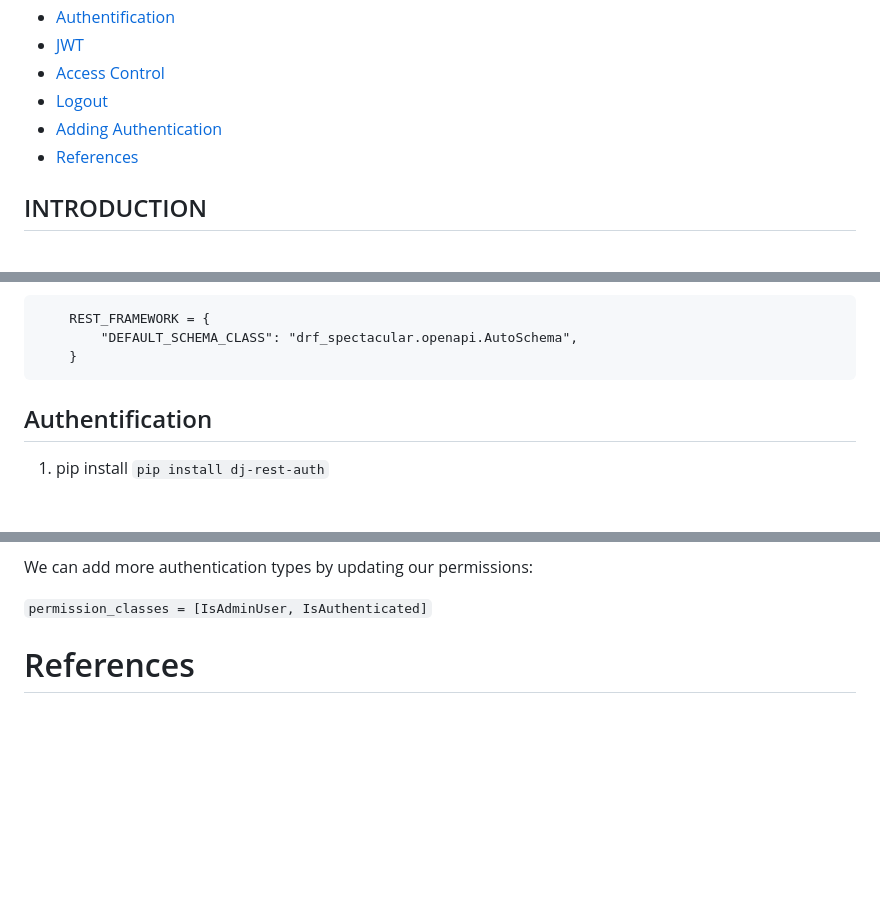
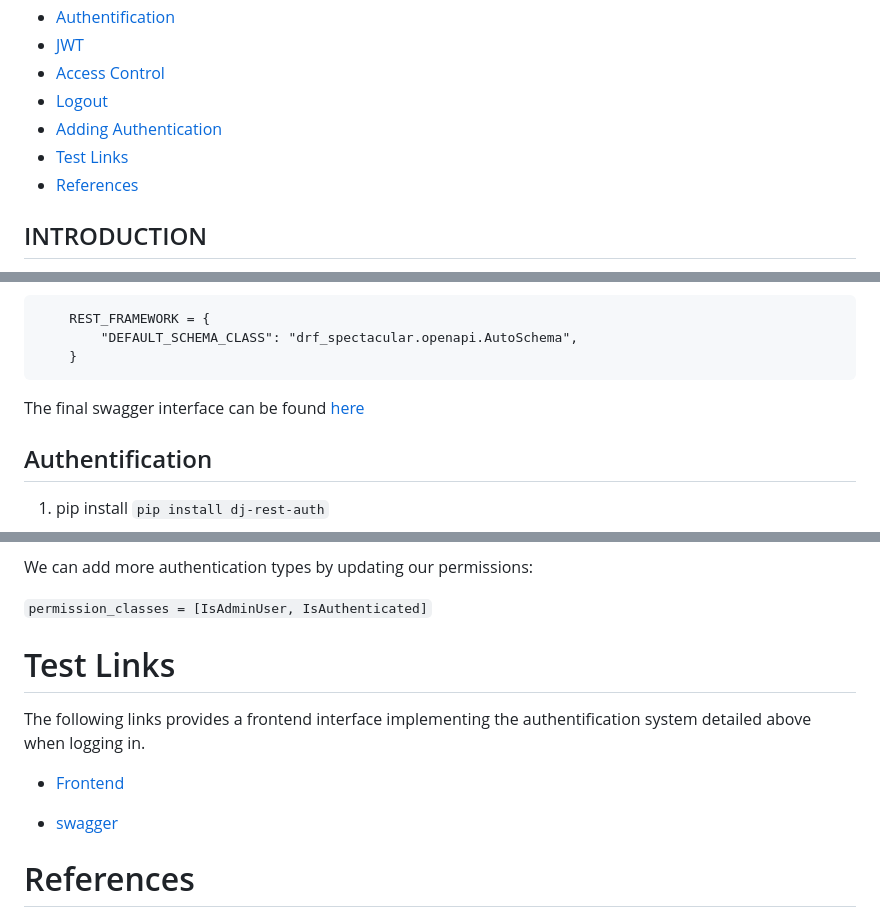
Before and after one commit to zahur76/dj-rest_auth, a Markdown page: README.md, 3 parts joined by grey strips. Drawn GitHub-style; blank space fills up the shorter version.

Commit message:
add: test links for demonstration purposes

````diff
--- a/README.md
+++ b/README.md
@@ -9,6 +9,7 @@
 * [Access Control](#access-control)
 * [Logout](#logout)
 * [Adding Authentication](#adding-authentication)
+* [Test Links](#test-links)
 * [References](#references)
 
 
@@ -68,6 +69,8 @@ Include templates and update templates in settings to point to new template fold
         "DEFAULT_SCHEMA_CLASS": "drf_spectacular.openapi.AutoSchema",
     }
 ```
+
+The final swagger interface can be found [here](https://drf.hansolo.digital/docs/)
 
 ## Authentification
 
@@ -174,6 +177,14 @@ We can add more authentication types by updating our permissions:
 
 ``` permission_classes = [IsAdminUser, IsAuthenticated] ```
 
+# Test Links
+
+The following links provides a frontend interface implementing the authentification system
+detailed above when logging in.
+
+* [Frontend](https://drf.hansolo.digital/)
+
+* [swagger](https://drfapi.theflyu2.com/docs/)
 
 # References
 
````
